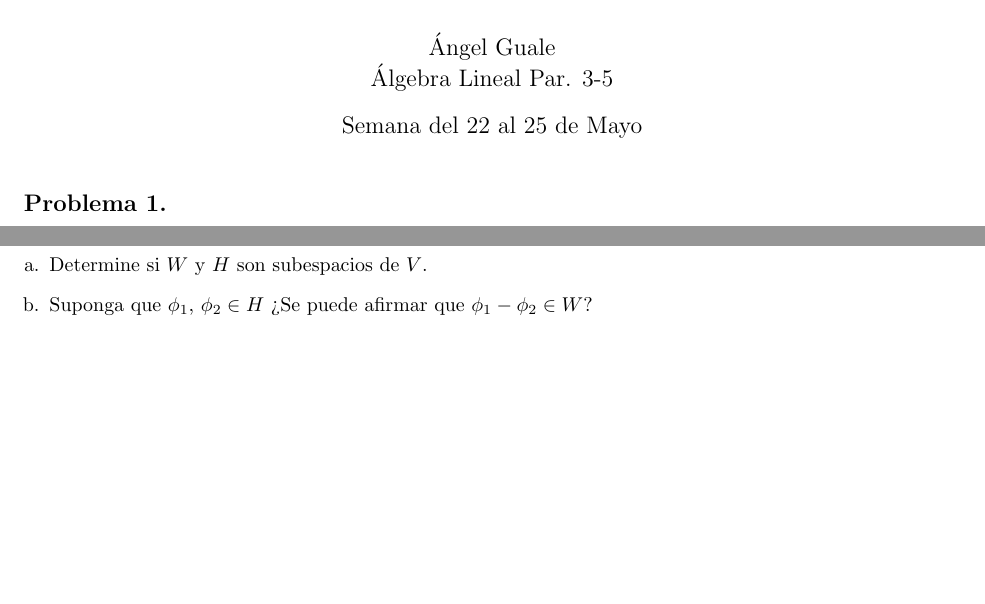
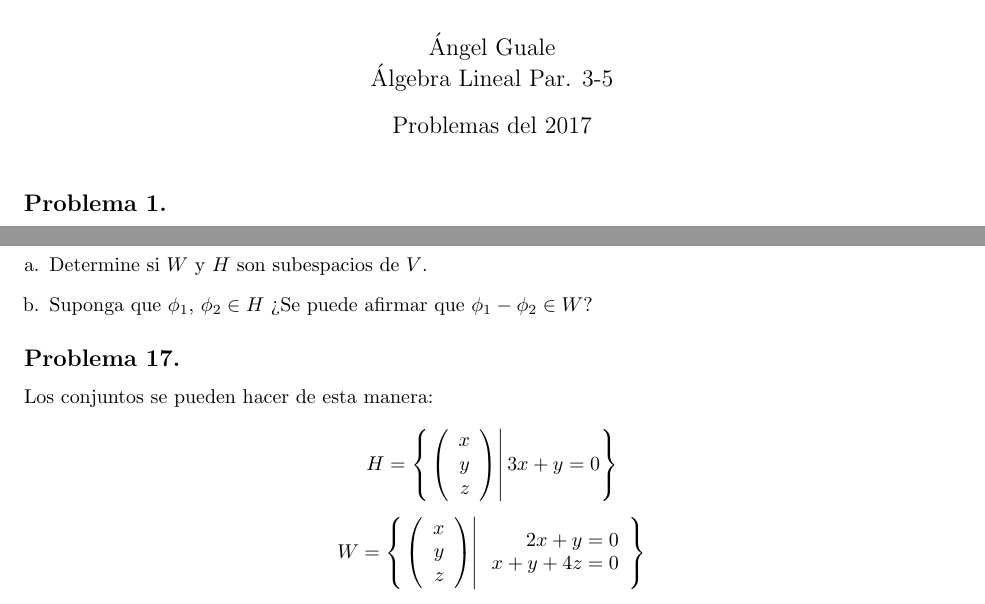
Before and after one commit to AngelGuale/base_de_datos_al, a LaTeX document (problemas.tex): two parts of pages 1 and 4 of 4, joined at a grey line, cut so that both start at the same text, the shorter picture padded with empty space. Compiled offline with pdfLaTeX.

Commit message:
como hacer conjuntos

```diff
--- a/problemas.tex
+++ b/problemas.tex
@@ -27,7 +27,7 @@
 \author{Ángel Guale\\
 Álgebra Lineal Par. 3-5\\
 }
-\date{Semana del 22 al 25 de Mayo}
+\date{Problemas del 2017}
 \maketitle
 
 \problem{}
@@ -177,6 +177,16 @@ Sea $V = C^1 (\mathbb{R})$ el espacio vectorial de todas las funciones continuas
 \end{enumerate}
 
 
+\problem{}
+
+Los conjuntos se pueden hacer de esta manera:
+
+$$H=\llaves{\vectrtres{x}{y}{z}}{3x+y=0} $$
+
+$$W=\llaves{\vectrtres{x}{y}{z}}{\begin{array}{r}
+2x+y=0\\
+x+y+4z=0\\
+\end{array}} $$
 
 
 
```
Also changed, not shown: 3 other files.
